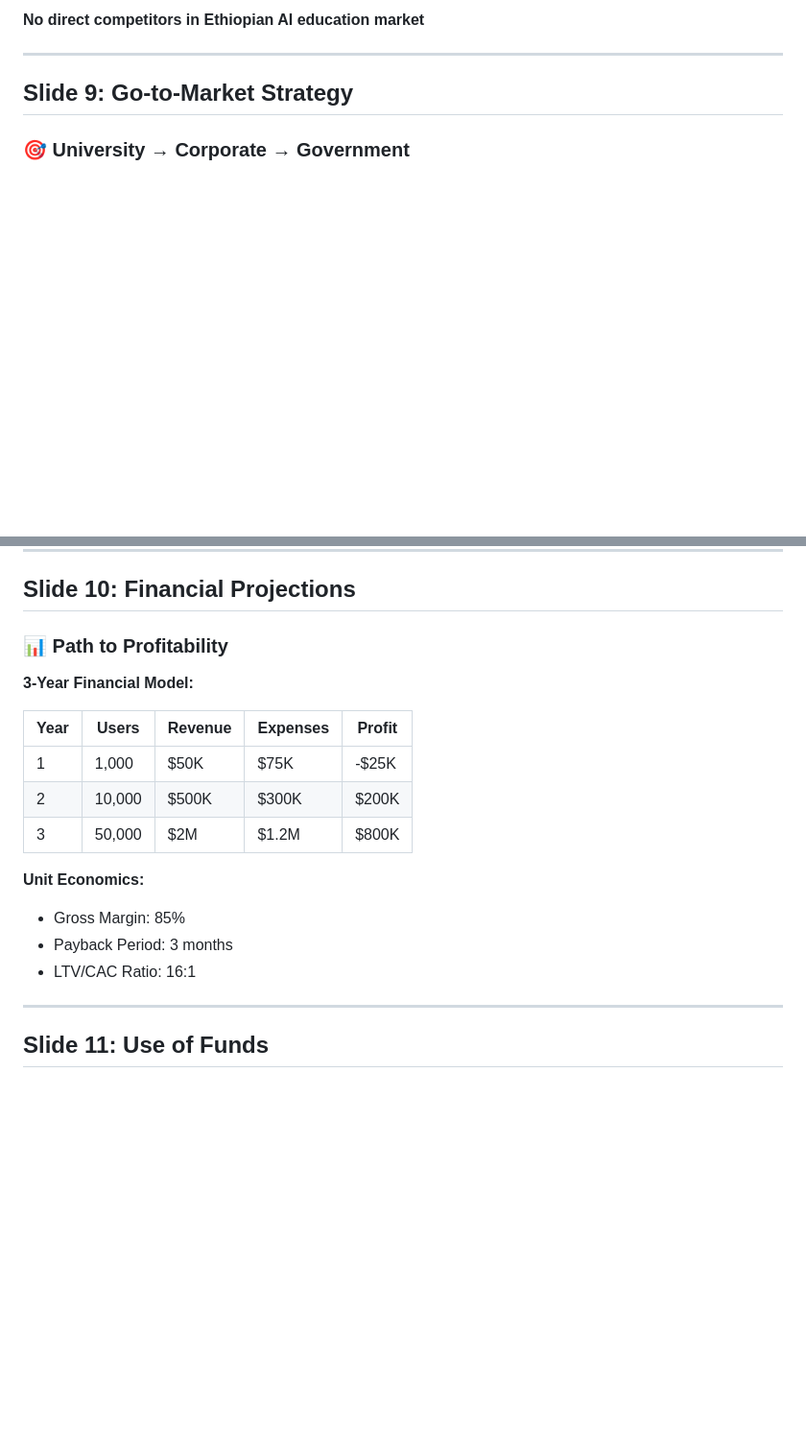
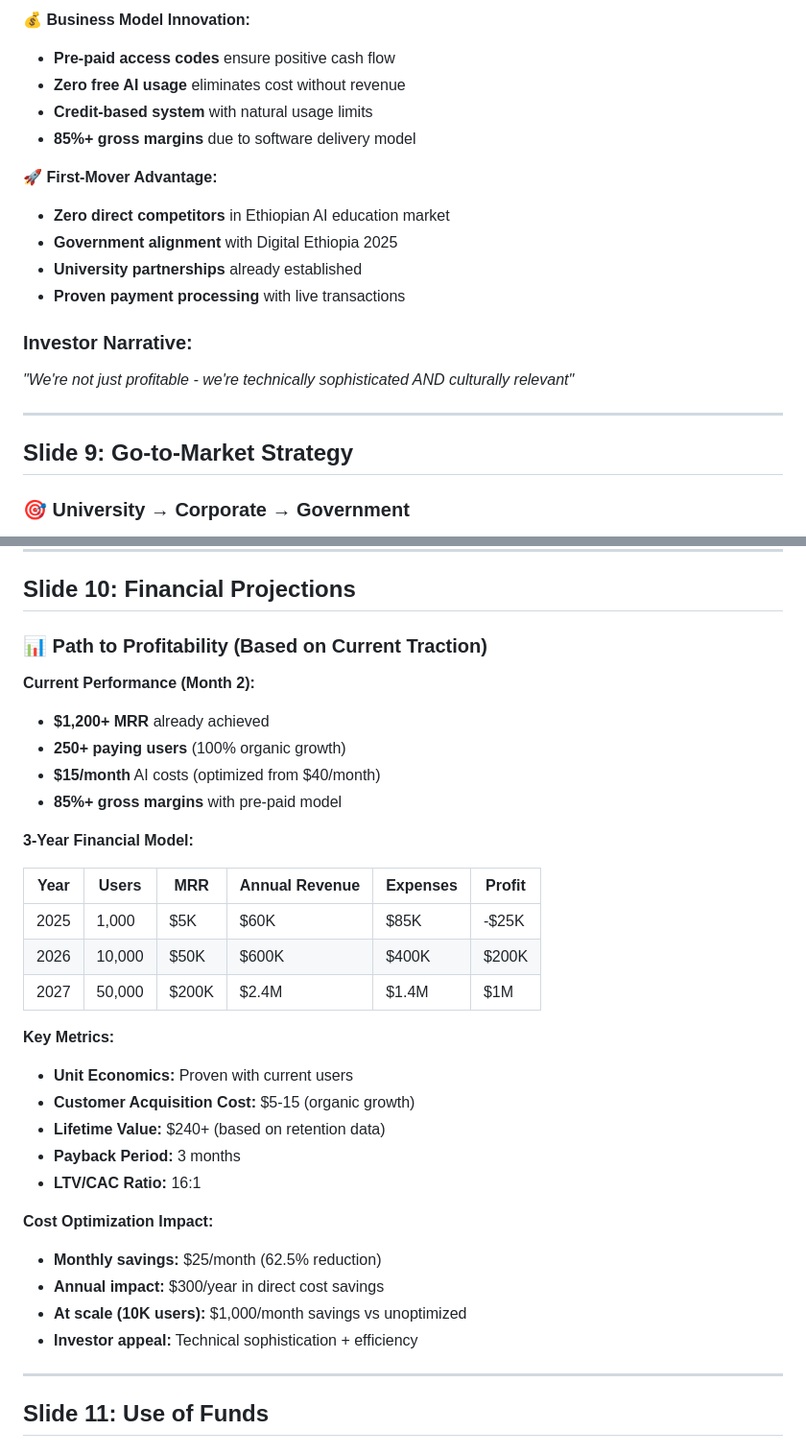
Before and after one commit to yosephdev/afelu-guardian, a Markdown page: INVESTOR_PITCH_DECK.md, 2 parts joined by grey strips. Shown: that part at 96% size. Rendered like a GitHub page; blank space fills up the shorter version.

```diff
--- a/INVESTOR_PITCH_DECK.md
+++ b/INVESTOR_PITCH_DECK.md
@@ -133,5 +153,20 @@ afelu.com
 
-**No direct competitors in Ethiopian AI education market**
+**💰 Business Model Innovation:**
+
+- **Pre-paid access codes** ensure positive cash flow
+- **Zero free AI usage** eliminates cost without revenue
+- **Credit-based system** with natural usage limits
+- **85%+ gross margins** due to software delivery model
+
+**🚀 First-Mover Advantage:**
+
+- **Zero direct competitors** in Ethiopian AI education market
+- **Government alignment** with Digital Ethiopia 2025
+- **University partnerships** already established
+- **Proven payment processing** with live transactions
+
+### Investor Narrative:
+*"We're not just profitable - we're technically sophisticated AND culturally relevant"*
 
 ---
 
@@ -157,21 +192,37 @@ afelu.com
 
 ## Slide 10: Financial Projections
 
-### 📊 Path to Profitability
+### 📊 Path to Profitability (Based on Current Traction)
+
+**Current Performance (Month 2):**
+
+- **$1,200+ MRR** already achieved
+- **250+ paying users** (100% organic growth)
+- **$15/month** AI costs (optimized from $40/month)
+- **85%+ gross margins** with pre-paid model
 
 **3-Year Financial Model:**
 
-| Year | Users | Revenue | Expenses | Profit |
-|------|-------|---------|----------|---------|
-| 1    | 1,000 | $50K    | $75K     | -$25K   |
-| 2    | 10,000| $500K   | $300K    | $200K   |
-| 3    | 50,000| $2M     | $1.2M    | $800K   |
+| Year | Users | MRR | Annual Revenue | Expenses | Profit |
+|------|-------|-----|----------------|----------|--------|
+| 2025 | 1,000 | $5K | $60K | $85K | -$25K |
+| 2026 | 10,000| $50K| $600K | $400K | $200K |
+| 2027 | 50,000| $200K| $2.4M | $1.4M | $1M |
 
-**Unit Economics:**
+**Key Metrics:**
 
-- Gross Margin: 85%
-- Payback Period: 3 months
-- LTV/CAC Ratio: 16:1
+- **Unit Economics:** Proven with current users
+- **Customer Acquisition Cost:** $5-15 (organic growth)
+- **Lifetime Value:** $240+ (based on retention data)
+- **Payback Period:** 3 months
+- **LTV/CAC Ratio:** 16:1
+
+**Cost Optimization Impact:**
+
+- **Monthly savings:** $25/month (62.5% reduction)
+- **Annual impact:** $300/year in direct cost savings
+- **At scale (10K users):** $1,000/month savings vs unoptimized
+- **Investor appeal:** Technical sophistication + efficiency
 
 ---
 
```
Also changed, not shown: other parts of INVESTOR_PITCH_DECK.md (+104 -38 lines).
